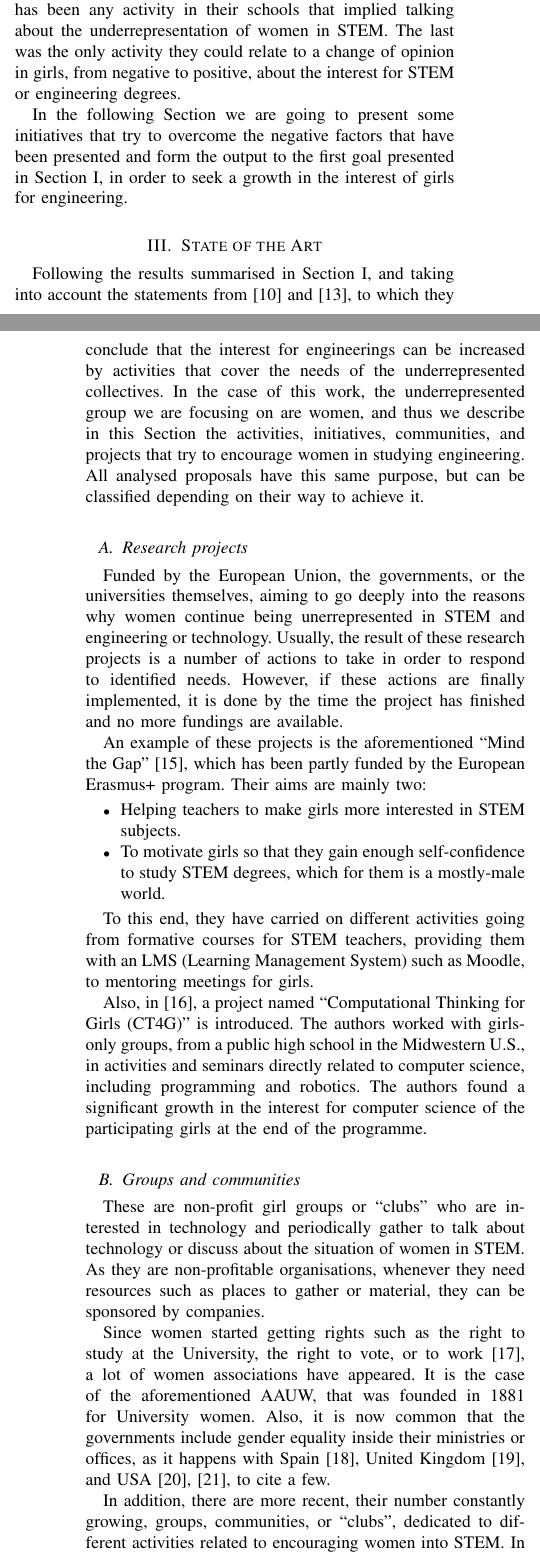
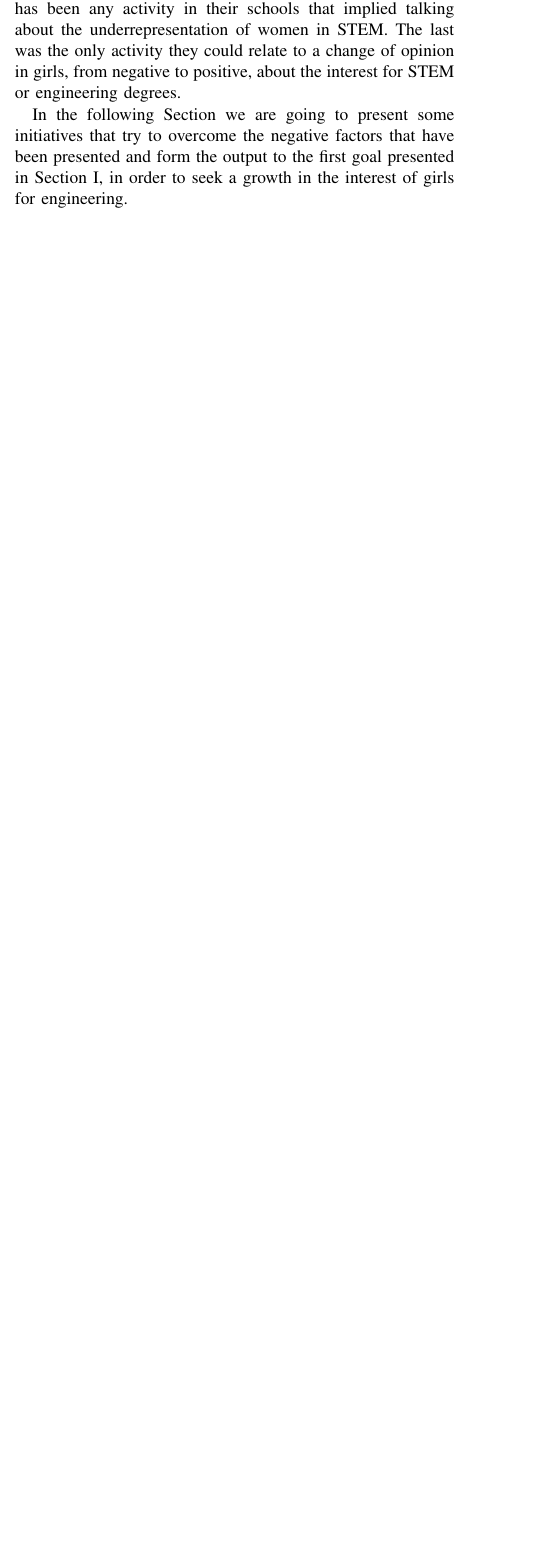
Before and after one commit to unintendedbear/IEEE-Transactions-on-Education, a LaTeX paper (genderEngineering.tex): two parts of the columns of pages 2 and 3 of 8 before the commit and part of one column of page 2 of 7 after it, the two joined at a grey line, cut so that both start at the same text, the shorter picture padded with empty space. Compiled offline with pdfLaTeX; a missing font is replaced by an installed copy or a similar font; a LaTeX package or settings file that is missing is left out.

Commit message:
Reducing old section 'state of the art' into a paragraph inside the introduction, so there is more room for results and statistical conclusions

```diff
--- a/genderEngineering.tex
+++ b/genderEngineering.tex
@@ -453,30 +461,3 @@ Finally, a study of 2013 \cite{hazari2013factors} is worth mentioning, because s
 
 In the following Section we are going to present some initiatives that try to overcome the negative factors that have been presented and form the output to the first goal presented in Section \ref{sec:intro}, in order to seek a growth in the interest of girls for engineering.
 
-\section{State of the Art}
-\label{sec:EdA}
-
-Following the results summarised in Section \ref{sec:intro}, and taking into account the statements from \cite{everis2012} and \cite{molina2010perception}, to which they conclude that the interest for engineerings can be increased by activities that cover the needs of the underrepresented collectives. In the case of this work, the underrepresented group we are focusing on are women, and thus we describe in this Section the activities, initiatives, communities, and projects that try to encourage women in studying engineering. All analysed proposals have this same purpose, but can be classified depending on their way to achieve it.
-
-\subsection{Research projects}
-
-Funded by the European Union, the governments, or the universities themselves, aiming to go deeply into the reasons why women continue being unerrepresented in STEM and engineering or technology. Usually, the result of these research projects is a number of actions to take in order to respond to identified needs. However, if these actions are finally implemented, it is done by the time the project has finished and no more fundings are available.
-
-An example of these projects is the aforementioned ``Mind the Gap'' \cite{mtg:site}, which has been partly funded by the European Erasmus+ program. Their aims are mainly two:
-
-\begin{itemize}
-  \item Helping teachers to make girls more interested in STEM subjects.
-  \item To motivate girls so that they gain enough self-confidence to study STEM degrees, which for them is a mostly-male world.
-\end{itemize}
-
-To this end, they have carried on different activities going from formative courses for STEM teachers, providing them with an LMS (Learning Management System) such as Moodle, to mentoring meetings for girls.
-
-Also, in \cite{brady2016all}, a project named ``Computational Thinking for Girls (CT4G)'' is introduced. The authors worked with girls-only groups, from a public high school in the Midwestern U.S., in activities and seminars directly related to computer science, including programming and robotics. The authors found a significant growth in the interest for computer science of the participating girls at the end of the programme.
-
-\subsection{Groups and communities}
-
-These are non-profit girl groups or ``clubs'' who are interested in technology and periodically gather to talk about technology or discuss about the situation of women in STEM. As they are non-profitable organisations, whenever they need resources such as places to gather or material, they can be sponsored by companies.
-
-Since women started getting rights such as the right to study at the University, the right to vote, or to work \cite{glover1995women}, a lot of women associations have appeared. It is the case of the aforementioned AAUW, that was founded in 1881 for University women. Also, it is now common that the governments include gender equality inside their ministries or offices, as it happens with Spain \cite{inmujer:site}, United Kingdom \cite{ukgequ:site}, and USA \cite{uswomen:site, aauw:site}, to cite a few.
-
-In addition, there are more recent, their number constantly growing, groups, communities, or ``clubs'', dedicated to different activities related to encouraging women into STEM. In \cite{kira2012} there is a list of the most important organisations, classified by the specific purpose: encourage women in technology, share job offers, and share knowledge about programming, among other categories.
@@ -493,10 +464,47 @@ In addition, there are more recent, their number constantly growing, groups, com
-\subsection{Code camps, campus, and occasional activities}
-
-They are similar to the activities organised in groups or communities, but made non-periodically. Even if they are somehow periodical, for instance every year, they last a short period of time and look for a specific aim which is not to form an active community. Nonetheless, they can also be funded or sponsored by companies.
-
-The same way as with the organisations and groups, each year new code camps are offered, sometimes by those mentioned organisations, and because of the demanding for engineers as said in Section \ref{sec:intro}. Many are for both boys and girls, others for girls only, paid or free. In \cite{lauren2015} the author gathers many options that are intended for girls only, and the duration in time is variable. In Spain, for instance, most of the camps are mixed, as in \cite{cmadrid:site} and \cite{cbcn:site}, accepting boys and girls from 4-5 to 17 years old. In these kind of camps, students learn robotics, making videogames, programming, and making of smartphone applications. Both  \cite{cmadrid:site} and \cite{cbcn:site} where contacted in order to know the ratio among boys and girls but there was no response.
-
-However, we could access the enrolment data from similar summer camps held at the University of Granada. These two camps are celebrated one a year, and last two weeks. The first one \cite{cinfant:site} is for kids, no matter the gender, from 7 to 13 years old. Sources from the organisation report that only 30\% of the students every year are girls. To this end, this University also holds a girls summer camp \cite{cchicas:site}, from 14 to 18 years old. Campuses that are only for girls helps creating a confident environment, which is key to encourage them into learning STEM, as has been concluded in Section \ref{sec:factores}. Sources of the University also report that many of the girls participating in this campus have ended studying an engineering degree.
+%\section{State of the Art}
+%\label{sec:EdA}
+%
+%Following the results summarised in Section \ref{sec:intro}, and taking into account the statements from \cite{everis2012} and \cite{molina2010perception}, to which they conclude that the interest for engineerings can be increased by activities that cover the needs of the underrepresented collectives. In the case of this work, the underrepresented group we are focusing on are women, and thus we describe in this Section the activities, initiatives, communities, and projects that try to encourage women in studying engineering. All analysed proposals have this same purpose, but can be classified depending on their way to achieve it.
+%
+%\subsection{Research projects}
+%
+%Funded by the European Union, the governments, or the universities themselves, aiming to go deeply into the reasons why women continue being unerrepresented in STEM and engineering or technology. Usually, the result of these research projects is a number of actions to take in order to respond to identified needs. However, if these actions are finally implemented, it is done by the time the project has finished and no more fundings are available.
+%
+%An example of these projects is the aforementioned ``Mind the Gap'' \cite{mtg:site}, which has been partly funded by the European Erasmus+ program. Their aims are mainly two:
+%
+%\begin{itemize}
+%  \item Helping teachers to make girls more interested in STEM subjects.
+%  \item To motivate girls so that they gain enough self-confidence to study STEM degrees, which for them is a mostly-male world.
+%\end{itemize}
+%
+%To this end, they have carried on different activities going from formative courses for STEM teachers, providing them with an LMS (Learning Management System) such as Moodle, to mentoring meetings for girls.
+%
+%Also, in \cite{brady2016all}, a project named ``Computational Thinking for Girls (CT4G)'' is introduced. The authors worked with girls-only groups, from a public high school in the Midwestern U.S., in activities and seminars directly related to computer science, including programming and robotics. The authors found a significant growth in the interest for computer science of the participating girls at the end of the programme.
+%
+%\subsection{Groups and communities}
+%
+%These are non-profit girl groups or ``clubs'' who are interested in technology and periodically gather to talk about technology or discuss about the situation of women in STEM. As they are non-profitable organisations, whenever they need resources such as places to gather or material, they can be sponsored by companies.
+%
+%Since women started getting rights such as the right to study at the University, the right to vote, or to work \cite{glover1995women}, a lot of women associations have appeared. It is the case of the aforementioned AAUW, that was founded in 1881 for University women. Also, it is now common that the governments include gender equality inside their ministries or offices, as it happens with Spain \cite{inmujer:site}, United Kingdom \cite{ukgequ:site}, and USA \cite{uswomen:site, aauw:site}, to cite a few.
+%
+%In addition, there are more recent, their number constantly growing, groups, communities, or ``clubs'', dedicated to different activities related to encouraging women into STEM. In \cite{kira2012} there is a list of the most important organisations, classified by the specific purpose: encourage women in technology, share job offers, and share knowledge about programming, among other categories.
+%
+%\begin{itemize}
+%	\item Study groups, that share basic knowledge about technology with girls and women, in order to make them feel that they are capable of studying an engineering or work in anything related to STEM, and stop thinking that it ``is not for them (women)''. These groups can also be used by women already studying or working with something STEM-related. There are both paying and free courses, sometimes even funded by companies or famous people \cite{karliek2012}.
+%	\item Local groups by city, such as the ``Girls in Tech'' community \cite{git:site}, founded in 2007 and with headquarters in 54 cities, including Africa, Asia, Australia, Europe, Middle East, North America, and South America. They share job offers and organise conferences, activities, courses, and camps.
+%	\item Communities, media, and events, that try to inspire, mentor, and share ideas with women interested in STEM.
+%	\item Investors or accelerators, who mostly invest in new companies founded by women, or have women as executives.
+%	\item Professional organisations and alliances, where ``Women in Technology'', similar to ``Girls in Tech'', is mentioned.
+%	\item Groups, communities, or associations that organise activities and talks for little girls and teenagers, in order to ease the effects caused by the different influence factors (see Section \ref{sec:factores}) that makes them not to study anything STEM related.
+%\end{itemize}
+%
+%\subsection{Code camps, campus, and occasional activities}
+%
+%They are similar to the activities organised in groups or communities, but made non-periodically. Even if they are somehow periodical, for instance every year, they last a short period of time and look for a specific aim which is not to form an active community. Nonetheless, they can also be funded or sponsored by companies.
+%
+%The same way as with the organisations and groups, each year new code camps are offered, sometimes by those mentioned organisations, and because of the demanding for engineers as said in Section \ref{sec:intro}. Many are for both boys and girls, others for girls only, paid or free. In \cite{lauren2015} the author gathers many options that are intended for girls only, and the duration in time is variable. In Spain, for instance, most of the camps are mixed, as in \cite{cmadrid:site} and \cite{cbcn:site}, accepting boys and girls from 4-5 to 17 years old. In these kind of camps, students learn robotics, making videogames, programming, and making of smartphone applications. Both  \cite{cmadrid:site} and \cite{cbcn:site} where contacted in order to know the ratio among boys and girls but there was no response.
+%
+%However, we could access the enrolment data from similar summer camps held at the University of Granada. These two camps are celebrated one a year, and last two weeks. The first one \cite{cinfant:site} is for kids, no matter the gender, from 7 to 13 years old. Sources from the organisation report that only 30\% of the students every year are girls. To this end, this University also holds a girls summer camp \cite{cchicas:site}, from 14 to 18 years old. Campuses that are only for girls helps creating a confident environment, which is key to encourage them into learning STEM, as has been concluded in Section \ref{sec:factores}. Sources of the University also report that many of the girls participating in this campus have ended studying an engineering degree.
 
 \section{Methodology}
 \label{sec:metodologia}
```
Also changed, not shown: genderEngineering.tex (20 more changed lines).
